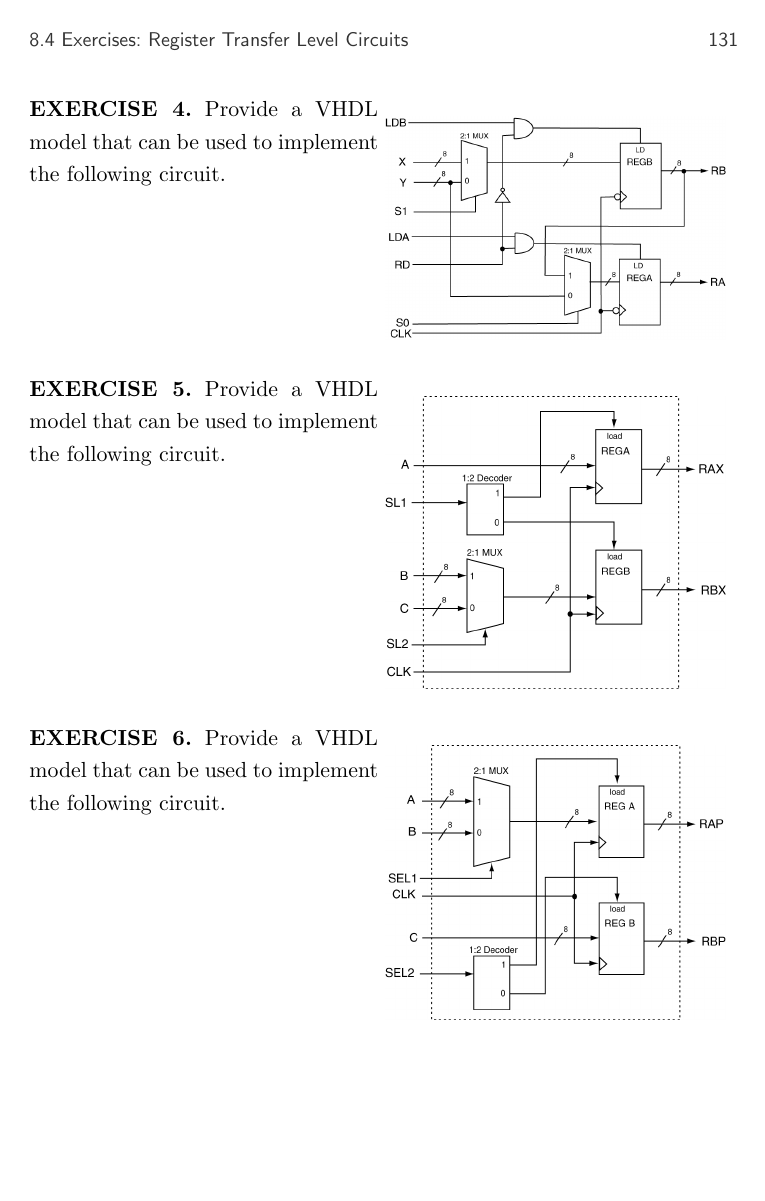
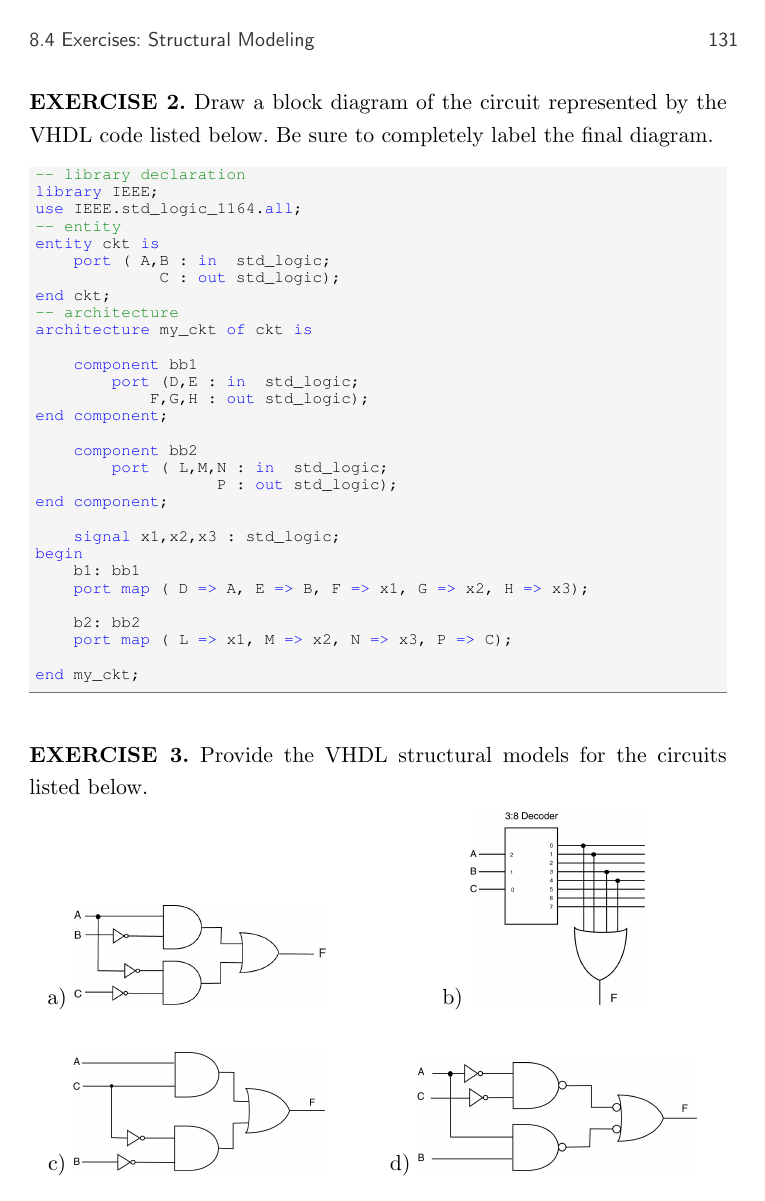
Before and after one commit to fabriziotappero/Free-Range-VHDL-book, a LaTeX thesis (master.tex, which reads chapter8.tex): page 143 of 192 before the commit and page 143 of 194 after it. Compiled offline with pdfLaTeX.

Commit message:
chapter 8 and chapter 9 exercise sections were improved

```diff
--- a/chapter8.tex
+++ b/chapter8.tex
@@ -376,7 +376,7 @@ Once again, to successfully simulate and synthesize the design shown in Listing~
 All digital blocks available from this library package are described in the documentation of the FPGA software development tool (e.g. Xilinx ISE).
 \end{my_list}
 
-\section{Exercises: Register Transfer Level Circuits}
+\section{Exercises: Structural Modeling}
 
 %%%%%% EXERCISE 1 %%%%%%
 \vspace{20pt}
@@ -394,3 +424,4 @@ Provide a VHDL model that can be used to implement the following circuit.
 %%%%%% EXERCISE 2 %%%%%%
 \vspace{20pt}
 \noindent
+\begin{minipage}{1\textwidth}
@@ -398 +428,36 @@ Provide a VHDL model that can be used to implement the following circuit.
 \textbf{EXERCISE 2.}
+Draw a block diagram of the circuit represented by the VHDL code listed below. Be sure to completely label the final diagram.
+\vspace{10pt}
+
+\begin{lstlisting}
+-- library declaration
+library IEEE;
+use IEEE.std_logic_1164.all;
+-- entity
+entity ckt is
+    port ( A,B : in  std_logic;
+             C : out std_logic);
+end ckt;
+-- architecture
+architecture my_ckt of ckt is
+
+    component bb1
+        port (D,E : in  std_logic;
+            F,G,H : out std_logic);
+end component;
+
+    component bb2
+        port ( L,M,N : in  std_logic;
+                   P : out std_logic);
+end component;
+
+    signal x1,x2,x3 : std_logic;
+begin
+    b1: bb1
+    port map ( D => A, E => B, F => x1, G => x2, H => x3);
+
+    b2: bb2
+    port map ( L => x1, M => x2, N => x3, P => C);
+
+end my_ckt;
+\end{lstlisting}
@@ -407,51 +466,33 @@ Provide a VHDL model that can be used to implement the following circuit.
 %%%%%% EXERCISE 3 %%%%%%
 \vspace{20pt}
 \noindent
-\begin{minipage}[t]{0.5\textwidth}
+\begin{minipage}{\textwidth}
 \textbf{EXERCISE 3.}
-Provide a VHDL model that can be used to implement the following circuit.
+Provide the VHDL structural models for the circuits listed below.
+
+\vspace{7pt}
+\begin{minipage}[b]{0.45\linewidth}
+\centering
+a)
+\includegraphics[width=0.8\textwidth]{smu_vhdl/ex3a.png}
 \end{minipage}
-\begin{minipage}[t]{0.47\textwidth}
-\vspace{0pt}\raggedright
+\hspace{0.2cm}
+\begin{minipage}[b]{0.5\linewidth}
 \centering
-\includegraphics[width=6cm]{smu_vhdl/ex3.png}
+b)
+\includegraphics[width=0.5\textwidth]{smu_vhdl/ex3b.png}
+\end{minipage}\\
+
+\vspace{7pt}
+\begin{minipage}[b]{0.45\linewidth}
+\centering
+c)
+\includegraphics[width=0.8\textwidth]{smu_vhdl/ex3c.png}
 \end{minipage}
-
-%%%%%% EXERCISE 4 %%%%%%
-\vspace{20pt}
-\noindent
-\begin{minipage}[t]{0.5\textwidth}
-\textbf{EXERCISE 4.}
-Provide a VHDL model that can be used to implement the following circuit.
+\hspace{0.2cm}
+\begin{minipage}[b]{0.5\linewidth}
+\centering
+d)
+\includegraphics[width=0.8\textwidth]{smu_vhdl/ex3d.png}
 \end{minipage}
-\begin{minipage}[t]{0.47\textwidth}
-\vspace{0pt}\raggedright
-\centering
-\includegraphics[width=6cm]{smu_vhdl/ex4.png}
 \end{minipage}
-
-%%%%%% EXERCISE 5 %%%%%%
-\vspace{20pt}
-\noindent
-\begin{minipage}[t]{0.5\textwidth}
-\textbf{EXERCISE 5.}
-Provide a VHDL model that can be used to implement the following circuit.
-\end{minipage}
-\begin{minipage}[t]{0.47\textwidth}
-\vspace{0pt}\raggedright
-\centering
-\includegraphics[width=6cm]{smu_vhdl/ex5.png}
-\end{minipage}
-
-%%%%%% EXERCISE 6 %%%%%%
-\vspace{20pt}
-\noindent
-\begin{minipage}[t]{0.5\textwidth}
-\textbf{EXERCISE 6.}
-Provide a VHDL model that can be used to implement the following circuit.
-\end{minipage}
-\begin{minipage}[t]{0.47\textwidth}
-\vspace{0pt}\raggedright
-\centering
-\includegraphics[width=6cm]{smu_vhdl/ex6.png}
-\end{minipage}
```
Also changed, not shown: chapter1.tex (+1 -1 lines), chapter10.tex (+1 -1 lines), chapter2.tex (+1 -1 lines), chapter4.tex (+5 -5 lines), chapter6.tex (+1 -1 lines), chapter9.tex (+80 -0 lines), pics/r_rtl/ex1.png (renamed from pics/smu_vhdl/ex1.png), pics/r_rtl/ex2.png (renamed from pics/smu_vhdl/ex2.png), pics/r_rtl/ex3.png (renamed from pics/smu_vhdl/ex3.png), pics/r_rtl/ex4.png (renamed from pics/smu_vhdl/ex4.png), pics/r_rtl/ex5.png (renamed from pics/smu_vhdl/ex5.png), pics/r_rtl/ex6.png (renamed from pics/smu_vhdl/ex6.png), pics/smu_vhdl/ex3a.png (added), pics/smu_vhdl/ex3b.png (added), 3 more files.
